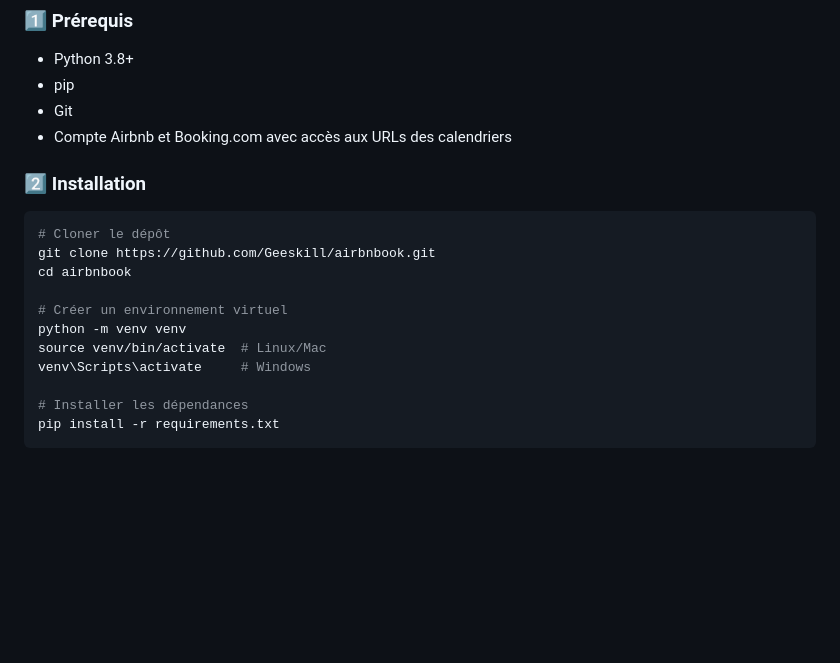
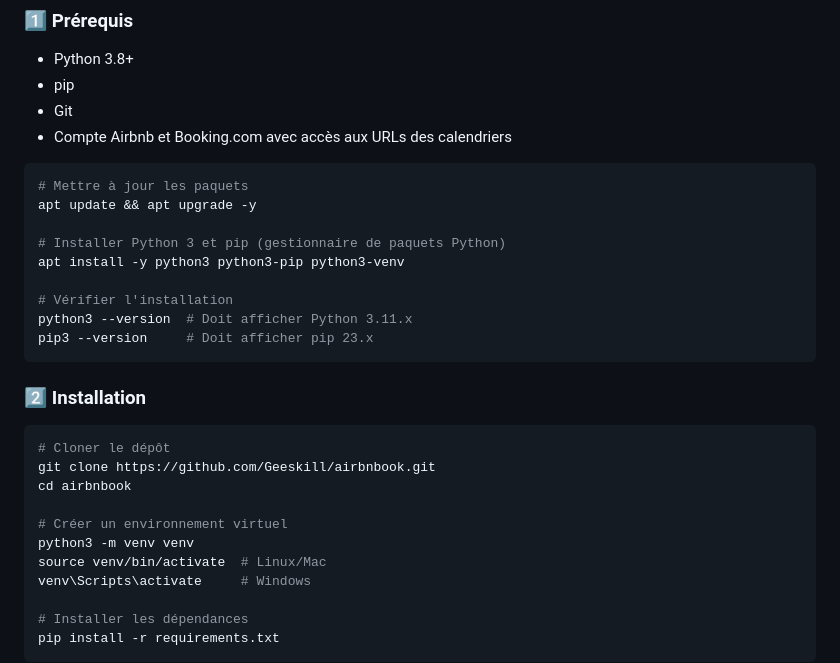
Before and after one commit to Geeskill/airbnbook, a Markdown page: README.md, the part around the change. Drawn GitHub-style; blank space fills up the shorter version.

````diff
--- a/README.md
+++ b/README.md
@@ -36,6 +36,18 @@
 - Git
 - Compte Airbnb et Booking.com avec accès aux URLs des calendriers
 
+```bash
+# Mettre à jour les paquets
+apt update && apt upgrade -y
+
+# Installer Python 3 et pip (gestionnaire de paquets Python)
+apt install -y python3 python3-pip python3-venv
+
+# Vérifier l'installation
+python3 --version  # Doit afficher Python 3.11.x
+pip3 --version     # Doit afficher pip 23.x
+```
+
 ### **2️⃣ Installation**
 ```bash
 # Cloner le dépôt
@@ -43,7 +55,7 @@ git clone https://github.com/Geeskill/airbnbook.git
 cd airbnbook
 
 # Créer un environnement virtuel
-python -m venv venv
+python3 -m venv venv
 source venv/bin/activate  # Linux/Mac
 venv\Scripts\activate     # Windows
 
````
